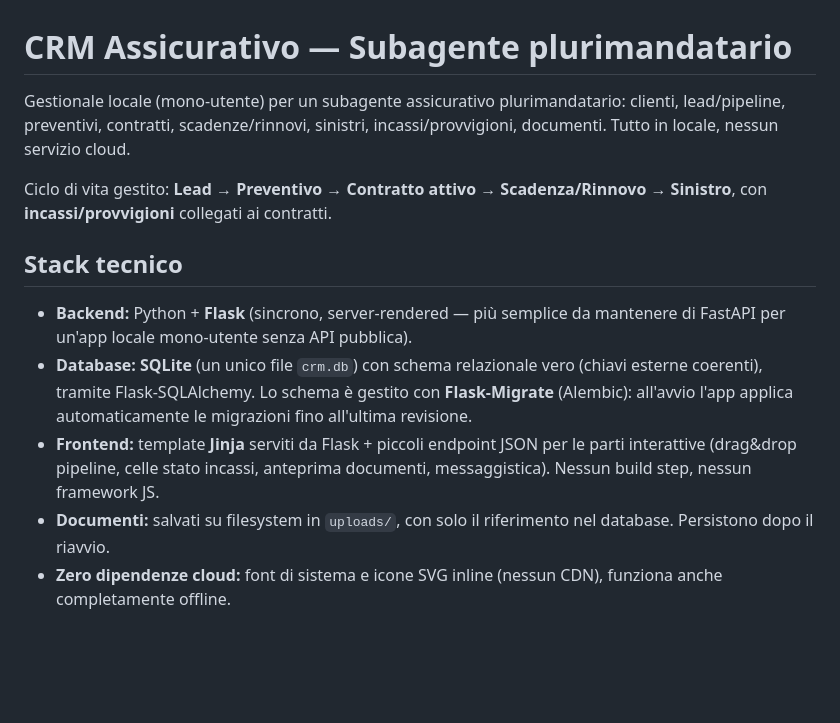
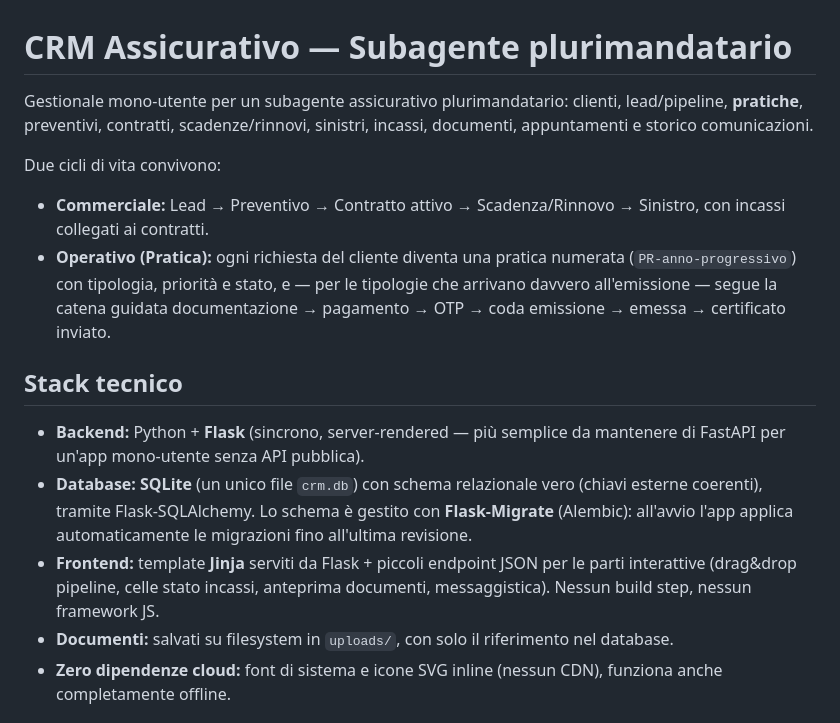
Before and after one commit to GFrenk016/CRM-Software, a Markdown page: README.md, the part around one of its changes. Drawn GitHub-style; blank space fills up the shorter version.

```diff
--- a/README.md
+++ b/README.md
@@ -1,16 +1,22 @@
 # CRM Assicurativo — Subagente plurimandatario
 
-Gestionale locale (mono-utente) per un subagente assicurativo plurimandatario:
-clienti, lead/pipeline, preventivi, contratti, scadenze/rinnovi, sinistri,
-incassi/provvigioni, documenti. Tutto in locale, nessun servizio cloud.
+Gestionale mono-utente per un subagente assicurativo plurimandatario: clienti,
+lead/pipeline, **pratiche**, preventivi, contratti, scadenze/rinnovi, sinistri,
+incassi, documenti, appuntamenti e storico comunicazioni.
 
-Ciclo di vita gestito: **Lead → Preventivo → Contratto attivo → Scadenza/Rinnovo → Sinistro**,
-con **incassi/provvigioni** collegati ai contratti.
+Due cicli di vita convivono:
+
+- **Commerciale:** Lead → Preventivo → Contratto attivo → Scadenza/Rinnovo → Sinistro,
+  con incassi collegati ai contratti.
+- **Operativo (Pratica):** ogni richiesta del cliente diventa una pratica
+  numerata (`PR-anno-progressivo`) con tipologia, priorità e stato, e — per le
+  tipologie che arrivano davvero all'emissione — segue la catena guidata
+  documentazione → pagamento → OTP → coda emissione → emessa → certificato inviato.
 
 ## Stack tecnico
 
 - **Backend:** Python + **Flask** (sincrono, server-rendered — più semplice da
-  mantenere di FastAPI per un'app locale mono-utente senza API pubblica).
+  mantenere di FastAPI per un'app mono-utente senza API pubblica).
 - **Database:** **SQLite** (un unico file `crm.db`) con schema relazionale vero
   (chiavi esterne coerenti), tramite Flask-SQLAlchemy. Lo schema è gestito con
   **Flask-Migrate** (Alembic): all'avvio l'app applica automaticamente le
@@ -19,7 +25,7 @@ con **incassi/provvigioni** collegati ai contratti.
   le parti interattive (drag&drop pipeline, celle stato incassi, anteprima
   documenti, messaggistica). Nessun build step, nessun framework JS.
 - **Documenti:** salvati su filesystem in `uploads/`, con solo il riferimento
-  nel database. Persistono dopo il riavvio.
+  nel database.
 - **Zero dipendenze cloud:** font di sistema e icone SVG inline (nessun CDN),
   funziona anche completamente offline.
 
```
Also changed, not shown: other parts of README.md (+136 -27 lines).
